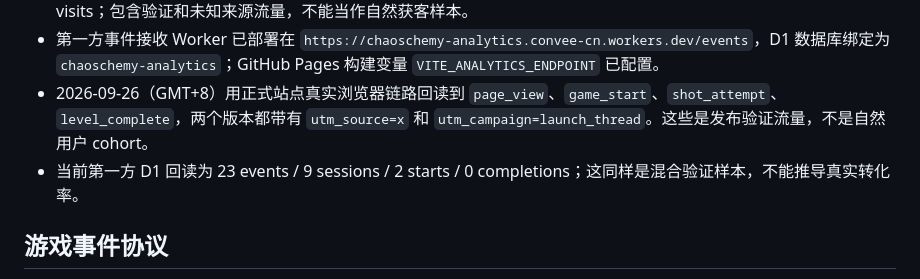
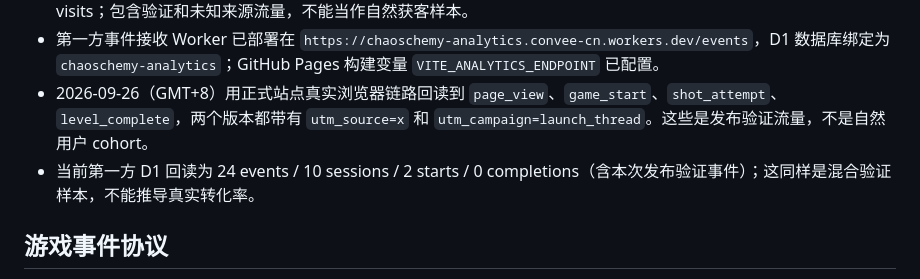
Before and after one commit to convee/marble-alchemy, a Markdown page: docs/growth/MONITORING.md, the part around the change. Rendered like a GitHub page.

Commit message:
docs: record final analytics validation snapshot

```diff
--- a/docs/growth/MONITORING.md
+++ b/docs/growth/MONITORING.md
@@ -7,7 +7,7 @@
 - 2026-09-26（GMT+8）现场回读 Cloudflare 站点列表：`chaoschemy.com` 显示最近 24 小时 37 次 page views、35 次 visits；包含验证和未知来源流量，不能当作自然获客样本。
 - 第一方事件接收 Worker 已部署在 `https://chaoschemy-analytics.convee-cn.workers.dev/events`，D1 数据库绑定为 `chaoschemy-analytics`；GitHub Pages 构建变量 `VITE_ANALYTICS_ENDPOINT` 已配置。
 - 2026-09-26（GMT+8）用正式站点真实浏览器链路回读到 `page_view`、`game_start`、`shot_attempt`、`level_complete`，两个版本都带有 `utm_source=x` 和 `utm_campaign=launch_thread`。这些是发布验证流量，不是自然用户 cohort。
-- 当前第一方 D1 回读为 23 events / 9 sessions / 2 starts / 0 completions；这同样是混合验证样本，不能推导真实转化率。
+- 当前第一方 D1 回读为 24 events / 10 sessions / 2 starts / 0 completions（含本次发布验证事件）；这同样是混合验证样本，不能推导真实转化率。
 
 ## 游戏事件协议
 
```
